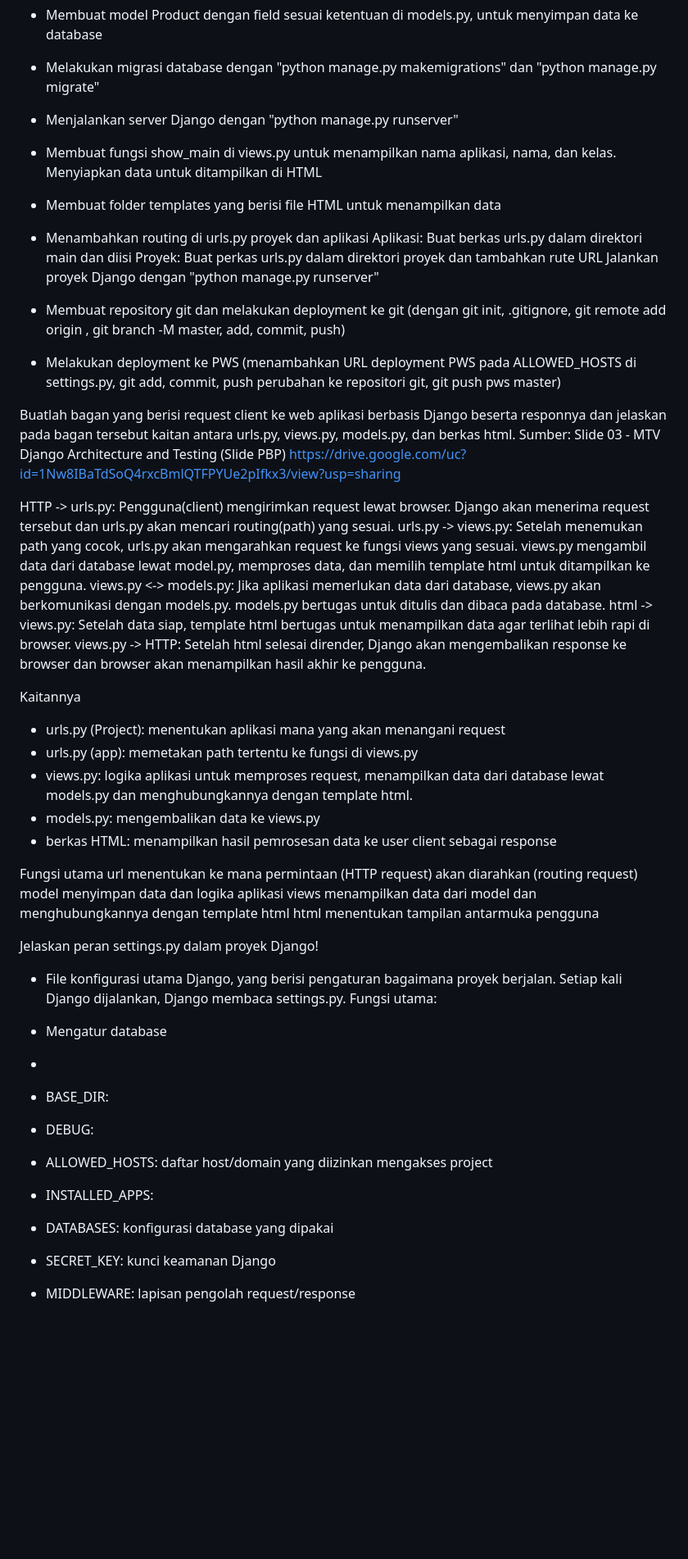
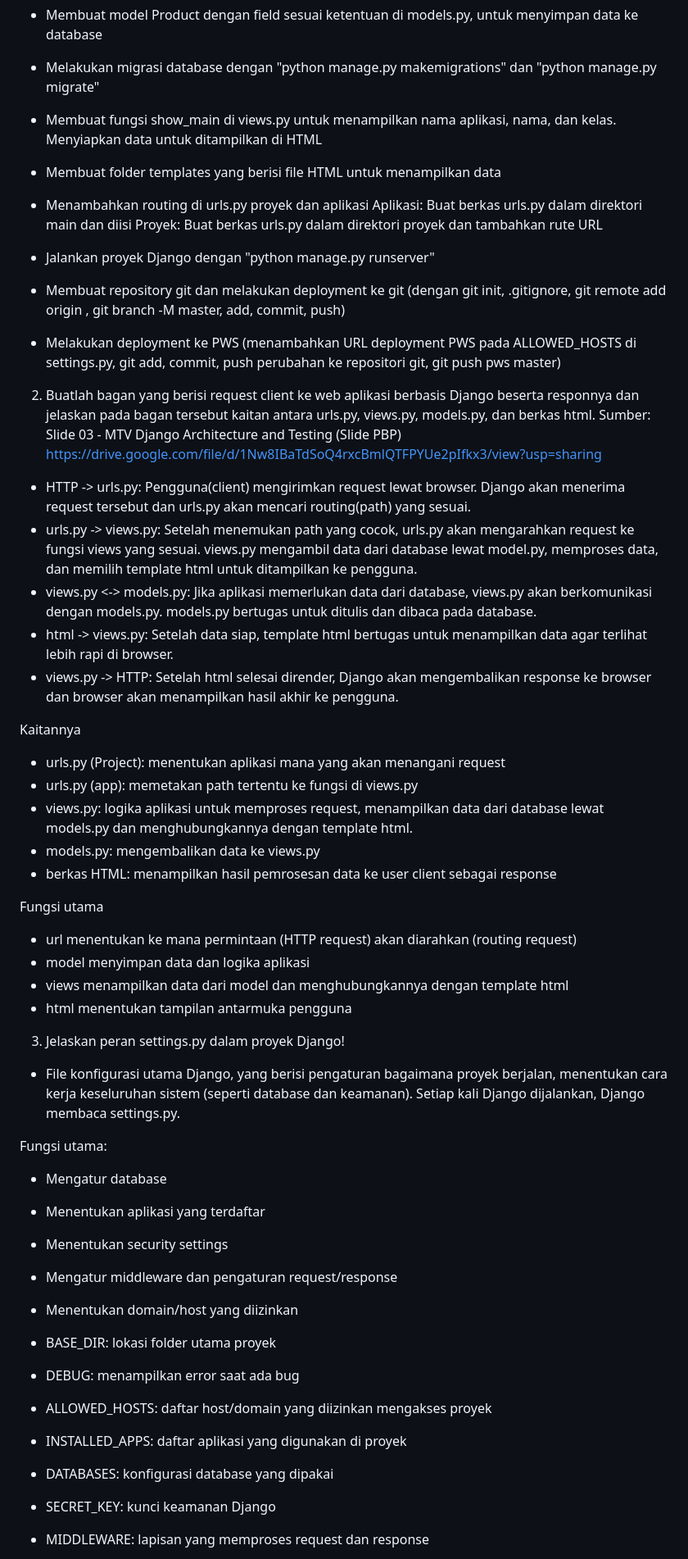
Before and after one commit to sivavol/football-shop, a Markdown page: README.md, the part around one of its changes. Shown at 82% size. GitHub-like rendering; blank space fills up the shorter version.

Commit message:
Menambahkan readme

```diff
--- a/README.md
+++ b/README.md
@@ -17,7 +17,6 @@ Ketika terjadi error: "Set-ExecutionPolicy -ExecutionPolicy RemoteSigned -Scope
 - Membuat model Product dengan field sesuai ketentuan di models.py, untuk menyimpan data ke database
 
 - Melakukan migrasi database dengan "python manage.py makemigrations" dan "python manage.py migrate"
-- Menjalankan server Django dengan "python manage.py runserver"
 
 - Membuat fungsi show_main di views.py untuk menampilkan nama aplikasi, nama, dan kelas. Menyiapkan data untuk ditampilkan di HTML
 
@@ -25,22 +24,23 @@ Ketika terjadi error: "Set-ExecutionPolicy -ExecutionPolicy RemoteSigned -Scope
 
 - Menambahkan routing di urls.py proyek dan aplikasi
 Aplikasi: Buat berkas urls.py dalam direktori main dan diisi
-Proyek: Buat perkas urls.py dalam direktori proyek dan tambahkan rute URL
-Jalankan proyek Django dengan "python manage.py runserver"
+Proyek: Buat berkas urls.py dalam direktori proyek dan tambahkan rute URL
+
+- Jalankan proyek Django dengan "python manage.py runserver"
 
 - Membuat repository git dan melakukan deployment ke git (dengan git init, .gitignore, git remote add origin <link git>, git branch -M master, add, commit, push)
 - Melakukan deployment ke PWS (menambahkan URL deployment PWS pada ALLOWED_HOSTS di settings.py, git add, commit, push perubahan ke repositori git, git push pws master)
 
 
-Buatlah bagan yang berisi request client ke web aplikasi berbasis Django beserta responnya dan jelaskan pada bagan tersebut kaitan antara urls.py, views.py, models.py, dan berkas html.
+2. Buatlah bagan yang berisi request client ke web aplikasi berbasis Django beserta responnya dan jelaskan pada bagan tersebut kaitan antara urls.py, views.py, models.py, dan berkas html.
 Sumber: Slide 03 - MTV Django Architecture and Testing (Slide PBP)
-https://drive.google.com/uc?id=1Nw8IBaTdSoQ4rxcBmlQTFPYUe2pIfkx3/view?usp=sharing
+https://drive.google.com/file/d/1Nw8IBaTdSoQ4rxcBmlQTFPYUe2pIfkx3/view?usp=sharing
 
-HTTP -> urls.py: Pengguna(client) mengirimkan request lewat browser. Django akan menerima request tersebut dan urls.py akan mencari routing(path) yang sesuai.
-urls.py -> views.py: Setelah menemukan path yang cocok, urls.py akan mengarahkan request ke fungsi views yang sesuai. views.py mengambil data dari database lewat model.py, memproses data, dan memilih template html untuk ditampilkan ke pengguna.
-views.py <-> models.py: Jika aplikasi memerlukan data dari database, views.py akan berkomunikasi dengan models.py. models.py bertugas untuk ditulis dan dibaca pada database.
-html -> views.py: Setelah data siap, template html bertugas untuk menampilkan data agar terlihat lebih rapi di browser.
-views.py -> HTTP: Setelah html selesai dirender, Django akan mengembalikan response ke browser dan browser akan menampilkan hasil akhir ke pengguna.
+- HTTP -> urls.py: Pengguna(client) mengirimkan request lewat browser. Django akan menerima request tersebut dan urls.py akan mencari routing(path) yang sesuai.
+- urls.py -> views.py: Setelah menemukan path yang cocok, urls.py akan mengarahkan request ke fungsi views yang sesuai. views.py mengambil data dari database lewat model.py, memproses data, dan memilih template html untuk ditampilkan ke pengguna.
+- views.py <-> models.py: Jika aplikasi memerlukan data dari database, views.py akan berkomunikasi dengan models.py. models.py bertugas untuk ditulis dan dibaca pada database.
+- html -> views.py: Setelah data siap, template html bertugas untuk menampilkan data agar terlihat lebih rapi di browser.
+- views.py -> HTTP: Setelah html selesai dirender, Django akan mengembalikan response ke browser dan browser akan menampilkan hasil akhir ke pengguna.
 
 Kaitannya
 - urls.py (Project): menentukan aplikasi mana yang akan menangani request
@@ -50,24 +50,28 @@ Kaitannya
 - berkas HTML: menampilkan hasil pemrosesan data ke user client sebagai response
 
 Fungsi utama
-url menentukan ke mana permintaan (HTTP request) akan diarahkan (routing request)
-model menyimpan data dan logika aplikasi
-views menampilkan data dari model dan menghubungkannya dengan template html
-html menentukan tampilan antarmuka pengguna
+- url menentukan ke mana permintaan (HTTP request) akan diarahkan (routing request)
+- model menyimpan data dan logika aplikasi
+- views menampilkan data dari model dan menghubungkannya dengan template html
+- html menentukan tampilan antarmuka pengguna
 
 
-Jelaskan peran settings.py dalam proyek Django!
-- File konfigurasi utama Django, yang berisi pengaturan bagaimana proyek berjalan. Setiap kali Django dijalankan, Django membaca settings.py.
+3. Jelaskan peran settings.py dalam proyek Django!
+- File konfigurasi utama Django, yang berisi pengaturan bagaimana proyek berjalan, menentukan cara kerja keseluruhan sistem (seperti database dan keamanan). Setiap kali Django dijalankan, Django membaca settings.py.
+
 Fungsi utama:
 - Mengatur database
--
+- Menentukan aplikasi yang terdaftar
+- Menentukan security settings
+- Mengatur middleware dan pengaturan request/response
+- Menentukan domain/host yang diizinkan
 
-- BASE_DIR:
-- DEBUG:
-- ALLOWED_HOSTS: daftar host/domain yang diizinkan mengakses project
-- INSTALLED_APPS:
+- BASE_DIR: lokasi folder utama proyek
+- DEBUG: menampilkan error saat ada bug
+- ALLOWED_HOSTS: daftar host/domain yang diizinkan mengakses proyek
+- INSTALLED_APPS: daftar aplikasi yang digunakan di proyek
 - DATABASES: konfigurasi database yang dipakai
 - SECRET_KEY: kunci keamanan Django
-- MIDDLEWARE: lapisan pengolah request/response
+- MIDDLEWARE: lapisan yang memproses request dan response
 
 
```
Also changed, not shown: other parts of README.md (+19 -11 lines).
